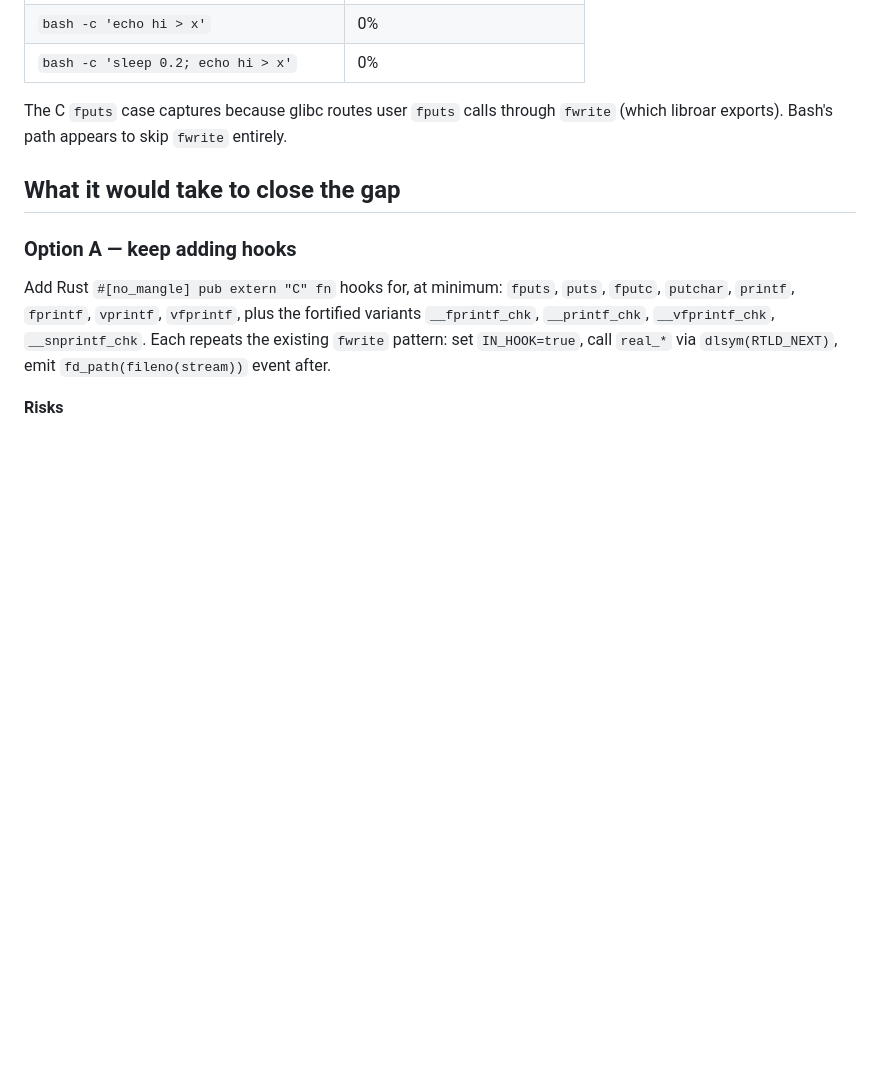
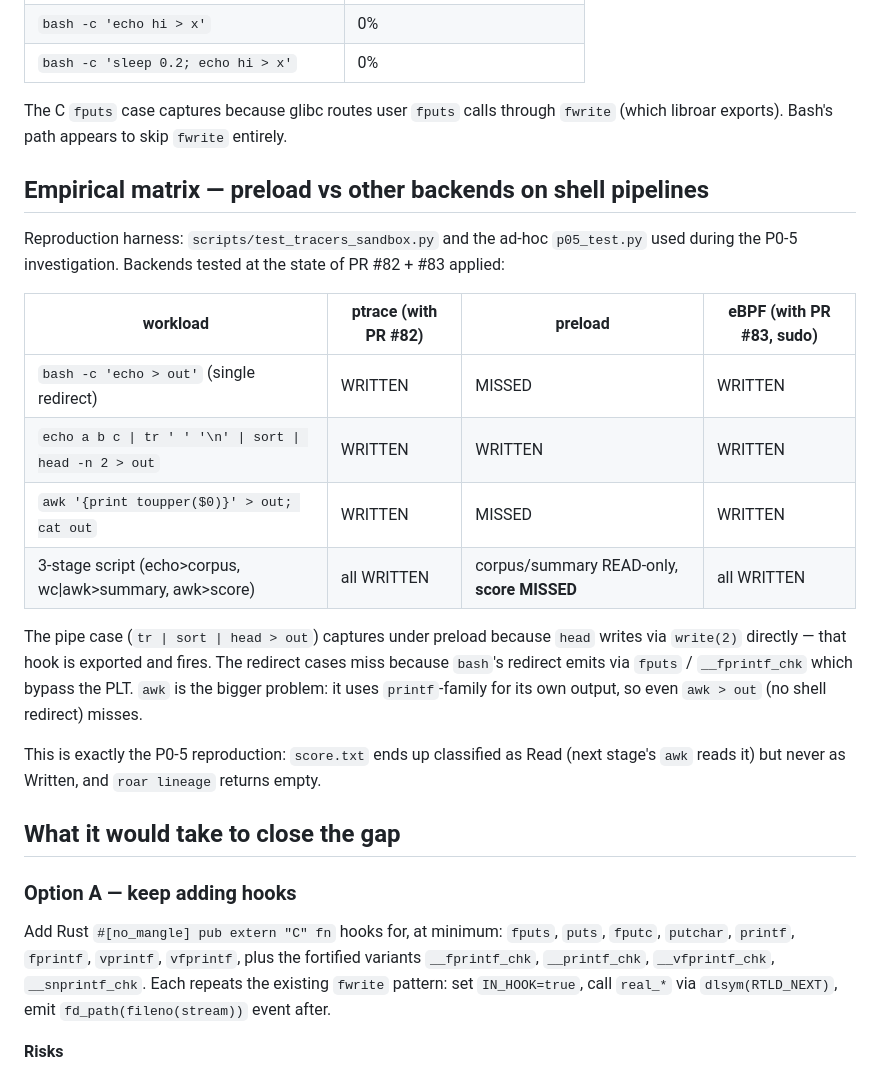
Before and after one commit to treqs/roar, a Markdown page: docs/proposals/preload-coverage-gaps.md, the part around one of its changes. GitHub-like rendering; blank space fills up the shorter version.

```diff
--- a/docs/proposals/preload-coverage-gaps.md
+++ b/docs/proposals/preload-coverage-gaps.md
@@ -85,6 +92,30 @@ The C `fputs` case captures because glibc routes user `fputs` calls
 through `fwrite` (which libroar exports). Bash's path appears to skip
 `fwrite` entirely.
 
+## Empirical matrix — preload vs other backends on shell pipelines
+
+Reproduction harness: `scripts/test_tracers_sandbox.py` and the ad-hoc
+`p05_test.py` used during the P0-5 investigation. Backends tested at the
+state of PR #82 + #83 applied:
+
+| workload                                                     | ptrace (with PR #82) | preload | eBPF (with PR #83, sudo) |
+| ------------------------------------------------------------ | -------------------- | ------- | ------------------------ |
+| `bash -c 'echo > out'` (single redirect)                     | WRITTEN              | MISSED  | WRITTEN                  |
+| `echo a b c \| tr ' ' '\n' \| sort \| head -n 2 > out`       | WRITTEN              | WRITTEN | WRITTEN                  |
+| `awk '{print toupper($0)}' > out; cat out`                   | WRITTEN              | MISSED  | WRITTEN                  |
+| 3-stage script (echo>corpus, wc\|awk>summary, awk>score)     | all WRITTEN          | corpus/summary READ-only, **score MISSED** | all WRITTEN |
+
+The pipe case (`tr | sort | head > out`) captures under preload because
+`head` writes via `write(2)` directly — that hook is exported and fires.
+The redirect cases miss because `bash`'s redirect emits via `fputs` /
+`__fprintf_chk` which bypass the PLT. `awk` is the bigger problem: it
+uses `printf`-family for its own output, so even `awk > out` (no shell
+redirect) misses.
+
+This is exactly the P0-5 reproduction: `score.txt` ends up classified
+as Read (next stage's `awk` reads it) but never as Written, and
+`roar lineage` returns empty.
+
 ## What it would take to close the gap
 
 ### Option A — keep adding hooks
```
Also changed, not shown: other parts of docs/proposals/preload-coverage-gaps.md (+59 -9 lines).
